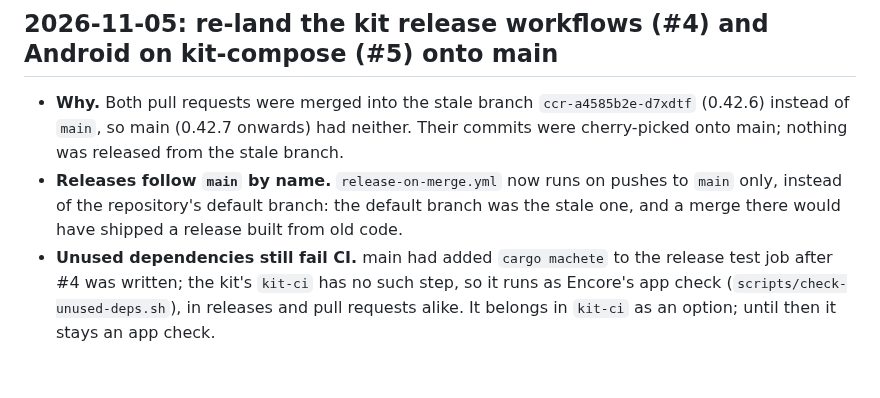
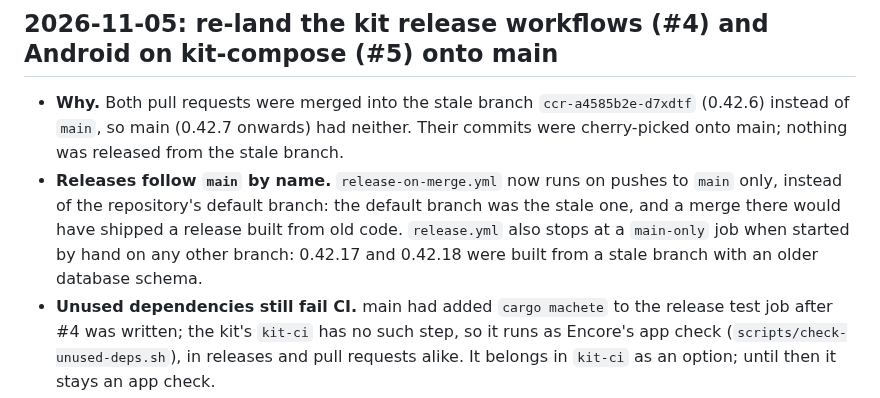
Before and after one commit to Krifmaz/Encore, a Markdown page: docs/DECISIONS.md, the part around the change. Drawn GitHub-style; blank space fills up the shorter version.

Commit message:
DECISIONS: releases from main only
Co-Authored-By: Claude Opus 5.5 <noreply@anthropic.com>
Claude-Session: https://claude.ai/code/session_01G47MURMb1RWwMAmEiBsYTQ

```diff
--- a/docs/DECISIONS.md
+++ b/docs/DECISIONS.md
@@ -9,7 +9,8 @@ Calls made while working hands-off, with why. Newest first.
   branch.
 - **Releases follow `main` by name.** `release-on-merge.yml` now runs on pushes to `main` only, instead of the
   repository's default branch: the default branch was the stale one, and a merge there would have shipped a release
-  built from old code.
+  built from old code. `release.yml` also stops at a `main-only` job when
+  started by hand on any other branch: 0.42.17 and 0.42.18 were built from a stale branch with an older database schema.
 - **Unused dependencies still fail CI.** main had added `cargo machete` to the release test job after #4 was
   written; the kit's `kit-ci` has no such step, so it runs as Encore's app check (`scripts/check-unused-deps.sh`),
   in releases and pull requests alike. It belongs in `kit-ci` as an option; until then it stays an app check.
```
